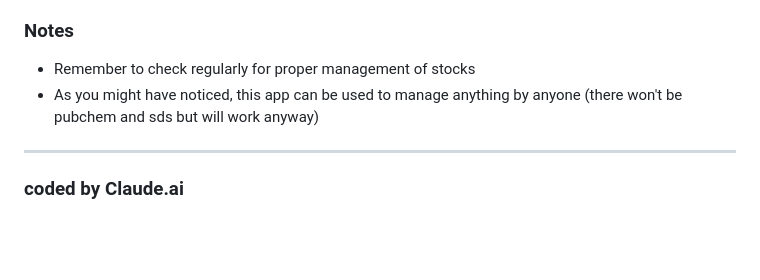
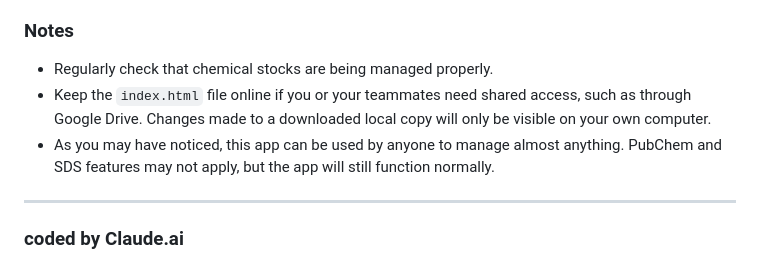
Before and after one commit to nurykim/ChemTrack, a Markdown page: README.md, the part around the change. GitHub-like rendering; blank space fills up the shorter version.

```diff
--- a/README.md
+++ b/README.md
@@ -73,8 +73,9 @@ Also, there's a **Checkout / use log**: a full log of who used what, how much, w
 - Save as new entry anyway — bypasses the warning and saves it as a separate entry (useful for same chemical from different suppliers or different grades)
 
 ### Notes
-- Remember to check regularly for proper management of stocks
-- As you might have noticed, this app can be used to manage anything by anyone (there won't be pubchem and sds but will work anyway)
+- Regularly check that chemical stocks are being managed properly.
+- Keep the `index.html` file online if you or your teammates need shared access, such as through Google Drive. Changes made to a downloaded local copy will only be visible on your own computer.
+- As you may have noticed, this app can be used by anyone to manage almost anything. PubChem and SDS features may not apply, but the app will still function normally.
 
 ---
 ### coded by Claude.ai
```
